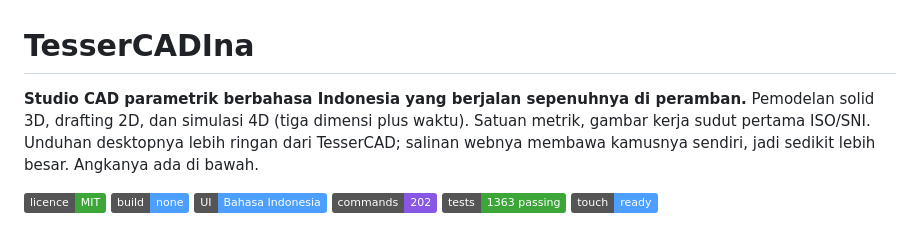
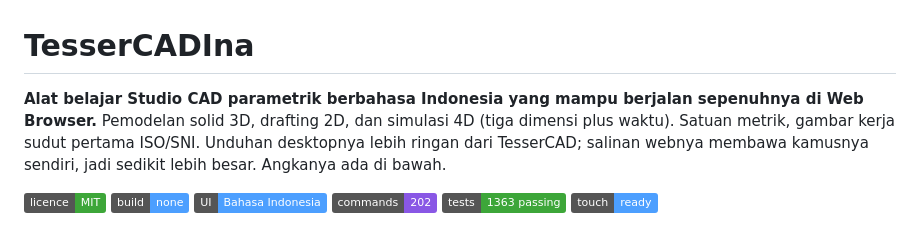
Before and after one commit to samuelhtampubolon/TesserCADIna, a Markdown page: README.md, the part around the change. GitHub-like rendering; badges without logos.

Commit message:
Update README to clarify purpose of TesserCADIna

```diff
--- a/README.md
+++ b/README.md
@@ -1,6 +1,6 @@
 # TesserCADIna
 
-**Studio CAD parametrik berbahasa Indonesia yang berjalan sepenuhnya di peramban.**
+**Alat belajar Studio CAD parametrik berbahasa Indonesia yang mampu berjalan sepenuhnya di Web Browser.**
 Pemodelan solid 3D, drafting 2D, dan simulasi 4D (tiga dimensi plus waktu).
 Satuan metrik, gambar kerja sudut pertama ISO/SNI. Unduhan desktopnya lebih
 ringan dari TesserCAD; salinan webnya membawa kamusnya sendiri, jadi sedikit
```
